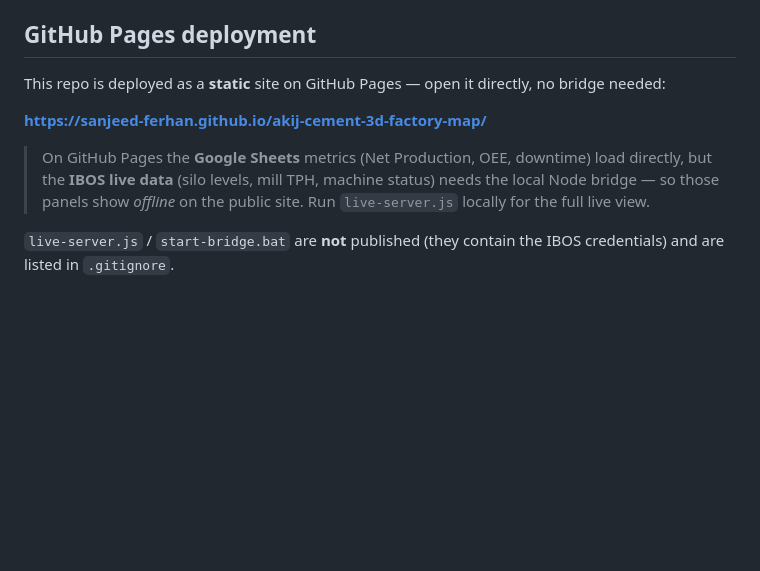
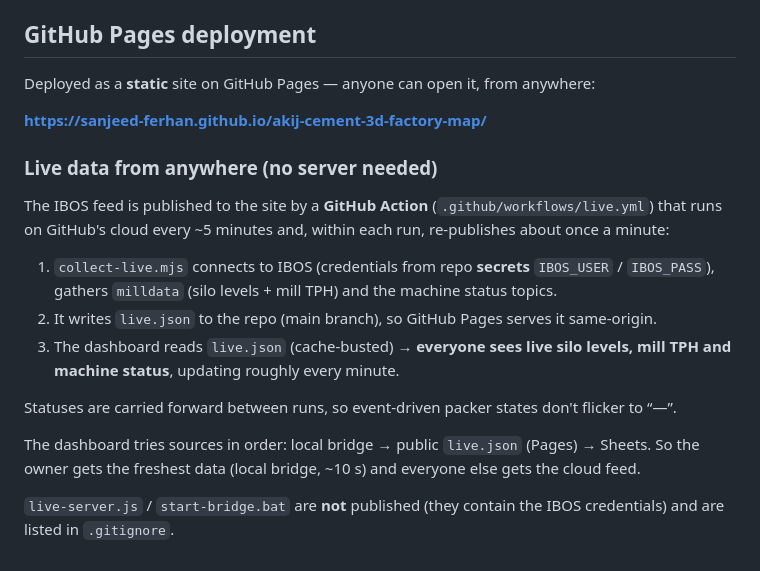
Before and after one commit to Sanjeed-Ferhan/akij-cement-3d-factory-map, a Markdown page: README.md, the part around the change. GitHub-like rendering; blank space fills up the shorter version.

Commit message:
Document live-from-anywhere cloud feed

```diff
--- a/README.md
+++ b/README.md
@@ -98,13 +98,24 @@ The bridge maps these into `/api/live` → `status` and the dashboard shows a **
   Opening `index.html` directly via `file://` also works, falling back to `http://localhost:8787/api/live`.
 
 ## GitHub Pages deployment
-This repo is deployed as a **static** site on GitHub Pages — open it directly, no bridge needed:
+Deployed as a **static** site on GitHub Pages — anyone can open it, from anywhere:
 
 **https://sanjeed-ferhan.github.io/akij-cement-3d-factory-map/**
 
-> On GitHub Pages the **Google Sheets** metrics (Net Production, OEE, downtime) load directly, but the
-> **IBOS live data** (silo levels, mill TPH, machine status) needs the local Node bridge — so those
-> panels show *offline* on the public site. Run `live-server.js` locally for the full live view.
+### Live data from anywhere (no server needed)
+The IBOS feed is published to the site by a **GitHub Action** (`.github/workflows/live.yml`) that runs
+on GitHub's cloud every ~5 minutes and, within each run, re-publishes about once a minute:
+
+1. `collect-live.mjs` connects to IBOS (credentials from repo **secrets** `IBOS_USER` / `IBOS_PASS`),
+   gathers `milldata` (silo levels + mill TPH) and the machine status topics.
+2. It writes `live.json` to the repo (main branch), so GitHub Pages serves it same-origin.
+3. The dashboard reads `live.json` (cache-busted) → **everyone sees live silo levels, mill TPH and
+   machine status**, updating roughly every minute.
+
+Statuses are carried forward between runs, so event-driven packer states don't flicker to “—”.
+
+The dashboard tries sources in order: local bridge → public `live.json` (Pages) → Sheets.
+So the owner gets the freshest data (local bridge, ~10 s) and everyone else gets the cloud feed.
 
 `live-server.js` / `start-bridge.bat` are **not** published (they contain the IBOS credentials) and are
 listed in `.gitignore`.
```
